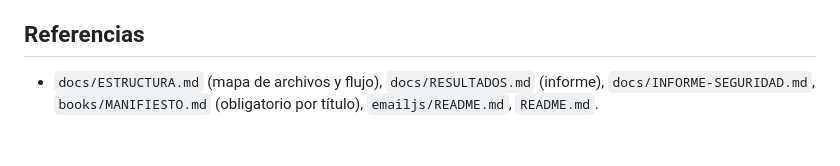
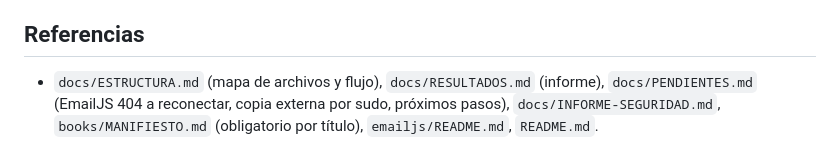
Before and after one commit to 1956Jp/morral-digital, a Markdown page: AGENTS.md, the part around the change. Drawn GitHub-style.

Commit message:
docs: PENDIENTES.md (EmailJS 404 a reconectar, copia externa por sudo, próximos pasos)

```diff
--- a/AGENTS.md
+++ b/AGENTS.md
@@ -80,4 +80,4 @@ Esquema `db/supabase_recursos.sql` (aplicado): tablas `materias`/`grados` (catá
 - Modo oscuro solo por CSS (`prefers-color-scheme` + `:root[data-theme="dark"]`); no hay interruptor. La interfaz está en español.
 
 ## Referencias
-- `docs/ESTRUCTURA.md` (mapa de archivos y flujo), `docs/RESULTADOS.md` (informe), `docs/INFORME-SEGURIDAD.md`, `books/MANIFIESTO.md` (obligatorio por título), `emailjs/README.md`, `README.md`.
+- `docs/ESTRUCTURA.md` (mapa de archivos y flujo), `docs/RESULTADOS.md` (informe), `docs/PENDIENTES.md` (EmailJS 404 a reconectar, copia externa por sudo, próximos pasos), `docs/INFORME-SEGURIDAD.md`, `books/MANIFIESTO.md` (obligatorio por título), `emailjs/README.md`, `README.md`.
```
Also changed, not shown: docs/PENDIENTES.md (added, +61 -0 lines).
